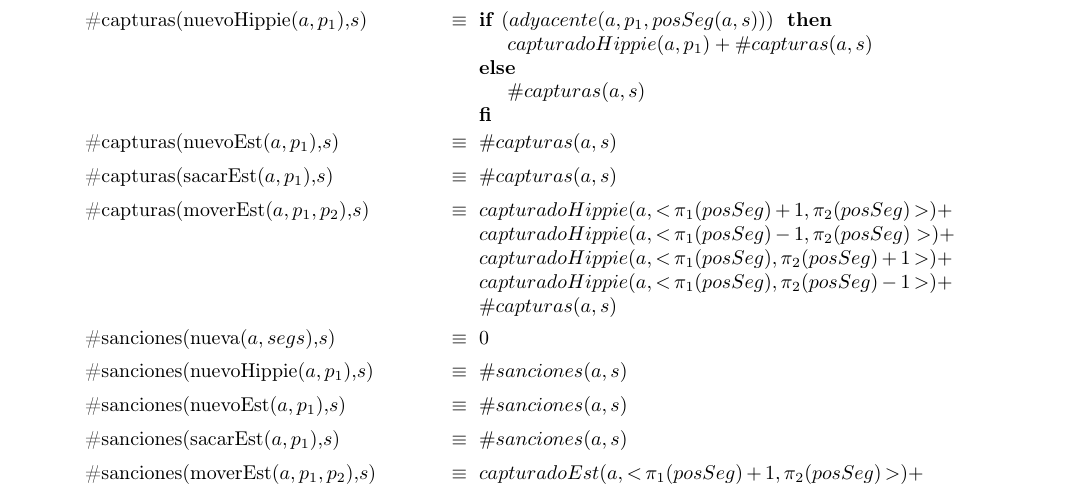
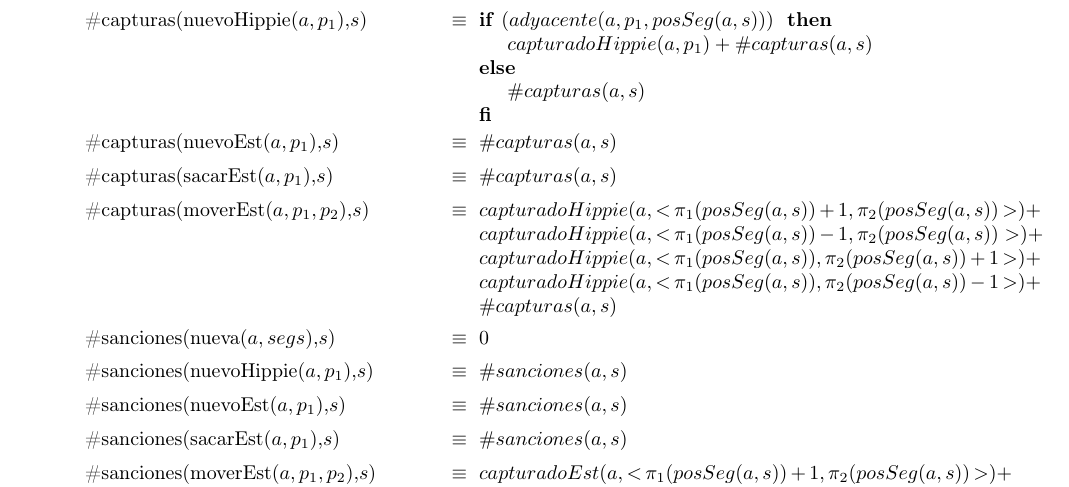
Before and after one commit to sonneil/tp1algo2, a LaTeX document (tp1.tex): part of page 5 of 14, cut so that both start at the same text. Compiled offline with pdfLaTeX.

Commit message:
Update tp1.tex

```diff
--- a/tp1.tex
+++ b/tp1.tex
@@ -171,10 +171,10 @@ $\neg(hippiesAlrededor(a,p_2)\geq 2)$ ELSE $hayEst?(a,p)$ FI} FI}
 \tadAxioma{\#capturas(sacarEst($a,p_1$),$s$)}{$\#capturas(a,s)$}
 
 \tadAxioma{\#capturas(moverEst($a,p_1,p_2$),$s$)}{
-$capturadoHippie(a,<$\,$\pi_1(posSeg)$\,$+$\,$1,\pi_2(posSeg)$\,$>) +$
-\\$capturadoHippie(a,<$\,$\pi_1(posSeg)$\,$-$\,$1,\pi_2(posSeg)>) +$
-\\$capturadoHippie(a,<$\,$\pi_1(posSeg),\pi_2(posSeg)$\,$+$\,$1$\,$>) +$
-\\$capturadoHippie(a,<$\,$\pi_1(posSeg),\pi_2(posSeg)$\,$-$\,$1$\,$>) +$
+$capturadoHippie(a,<$\,$\pi_1(posSeg(a,s))$\,$+$\,$1,\pi_2(posSeg(a,s))$\,$>) +$
+\\$capturadoHippie(a,<$\,$\pi_1(posSeg(a,s))$\,$-$\,$1,\pi_2(posSeg(a,s))>) +$
+\\$capturadoHippie(a,<$\,$\pi_1(posSeg(a,s)),\pi_2(posSeg(a,s))$\,$+$\,$1$\,$>) +$
+\\$capturadoHippie(a,<$\,$\pi_1(posSeg(a,s)),\pi_2(posSeg(a,s))$\,$-$\,$1$\,$>) +$
 \\$\#capturas(a,s)$
 }
 
@@ -188,10 +188,10 @@ $capturadoHippie(a,<$\,$\pi_1(posSeg)$\,$+$\,$1,\pi_2(posSeg)$\,$>) +$
 
 
 \tadAxioma{\#sanciones(moverEst($a,p_1,p_2$),$s$)}{
-$capturadoEst(a,<$\,$\pi_1(posSeg)$\,$+$\,$1,\pi_2(posSeg)$\,$>) +$
-\\$capturadoEst(a,<\pi_1(posSeg)-1,\pi_2(posSeg)>) +$
-\\$capturadoEst(a,<\pi_1(posSeg),\pi_2(posSeg)+1>) +$
-\\$capturadoEst(a,<\pi_1(posSeg),\pi_2(posSeg)-1>) +$
+$capturadoEst(a,<$\,$\pi_1(posSeg(a,s))$\,$+$\,$1,\pi_2(posSeg(a,s))$\,$>) +$
+\\$capturadoEst(a,<\pi_1(posSeg(a,s))-1,\pi_2(posSeg(a,s))>) +$
+\\$capturadoEst(a,<\pi_1(posSeg(a,s)),\pi_2(posSeg(a,s))+1>) +$
+\\$capturadoEst(a,<\pi_1(posSeg(a,s)),\pi_2(posSeg(a,s))-1>) +$
 \\$\#sanciones(a,s)$
 }
 
```
